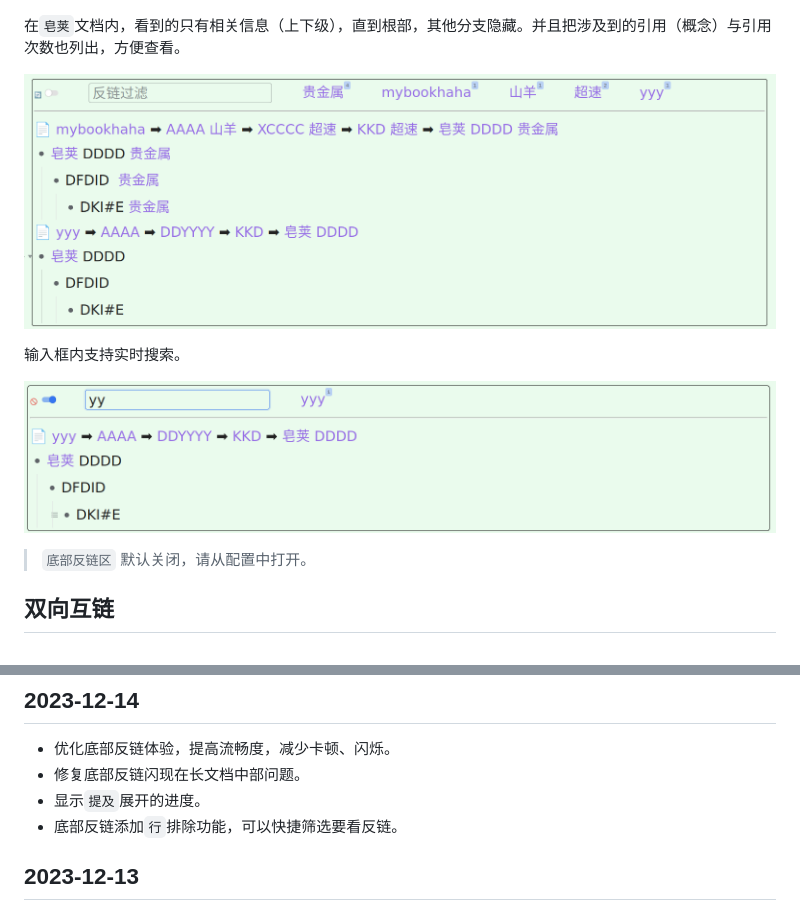
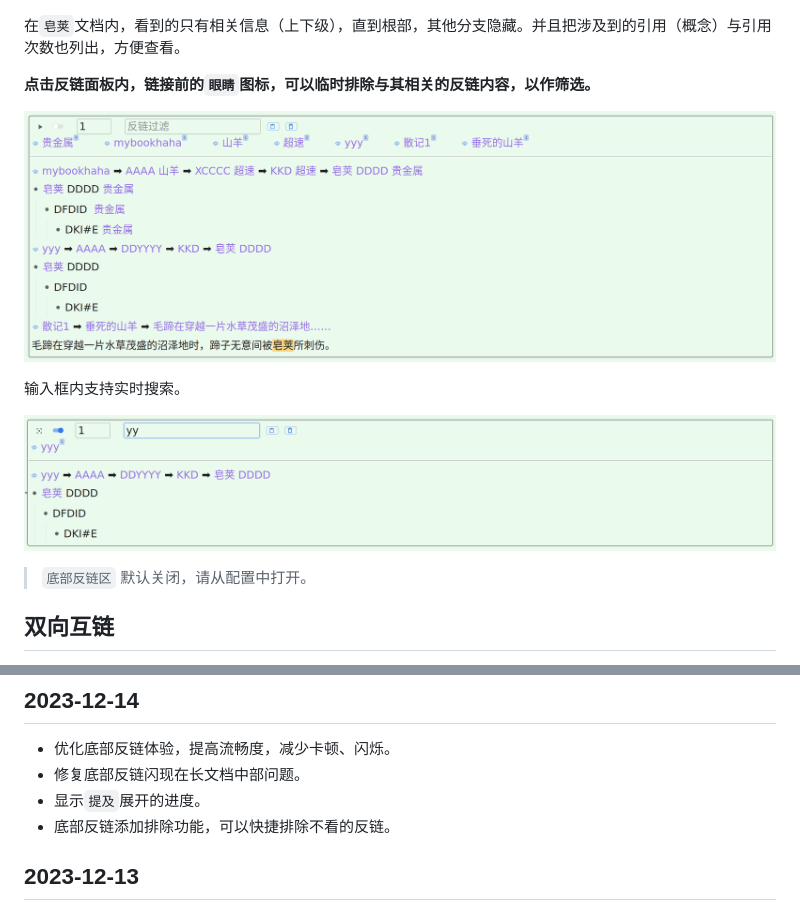
Before and after one commit to IAliceBobI/sy-tomato-plugin, a Markdown page: README_zh_CN.md, 2 parts joined by grey strips. Rendered like a GitHub page; pictures changed too: assets/logseqbl1.png (added), assets/logseqblq1.png (added).

Commit message:
auto

```diff
--- a/README_zh_CN.md
+++ b/README_zh_CN.md
@@ -37,11 +37,13 @@
 
 在`皂荚`文档内，看到的只有相关信息（上下级），直到根部，其他分支隐藏。并且把涉及到的引用（概念）与引用次数也列出，方便查看。
 
-![Alt text](assets/logseqbl.png)
+**点击反链面板内，链接前的`眼睛`图标，可以临时排除与其相关的反链内容，以作筛选。**
+
+![Alt text](assets/logseqbl1.png)
 
 输入框内支持实时搜索。
 
-![Alt text](assets/logseqblq.png)
+![Alt text](assets/logseqblq1.png)
 
 > `底部反链区` 默认关闭，请从配置中打开。
 
@@ -236,7 +238,7 @@ QQ群: 263961482
 * 优化底部反链体验，提高流畅度，减少卡顿、闪烁。
 * 修复底部反链闪现在长文档中部问题。
 * 显示`提及`展开的进度。
-* 底部反链添加`行`排除功能，可以快捷筛选要看反链。
+* 底部反链添加排除功能，可以快捷排除不看的反链。
 
 ## 2023-12-13
 
```
Also changed, not shown: 1 other file.
